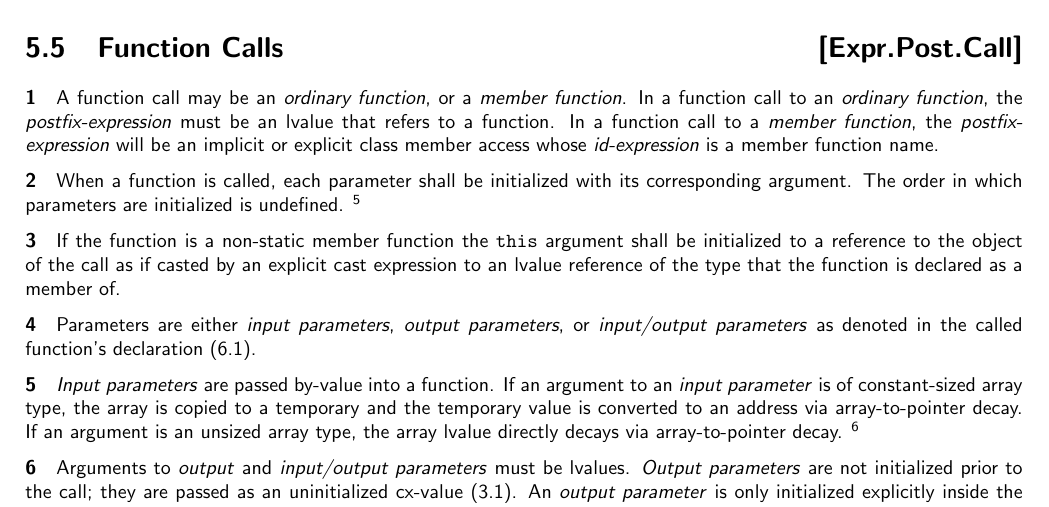
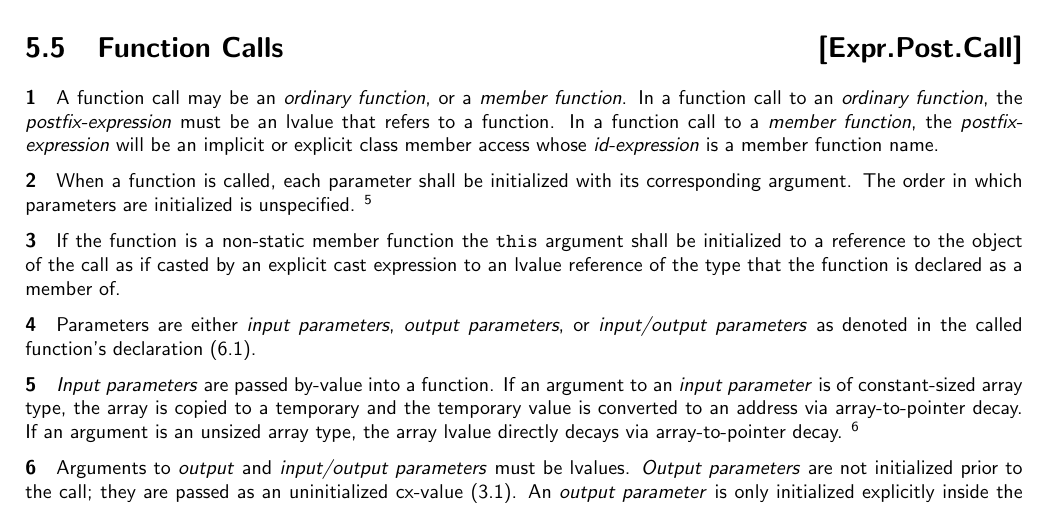
Before and after one commit to microsoft/hlsl-specs, a LaTeX thesis (specs/language/hlsl.tex, which reads specs/language/expressions.tex): part of page 16 of 22, cut so that both start at the same text. Compiled offline with pdfLaTeX.

Commit message:
Update specs/language/expressions.tex
Co-authored-by: S. Bharadwaj Yadavalli <Bharadwaj.Yadavalli@microsoft.com>

```diff
--- a/specs/language/expressions.tex
+++ b/specs/language/expressions.tex
@@ -172,7 +172,7 @@ is a member function name.
 
 \p When a function is called, each parameter shall be initialized with its
 corresponding argument. The order in which parameters are initialized is
-undefined. \footnote{Today in DXC targeting DXIL matches the Microsoft C++ ABI
+unspecified. \footnote{Today in DXC targeting DXIL matches the Microsoft C++ ABI
 and evaluates argument expressions right-to-left, while SPIR-V generation
 matches the Itanium ABI evaluating parameters left-to-right. There are good
 arguments for unifying these behaviors, and arguments for keeping them
```
